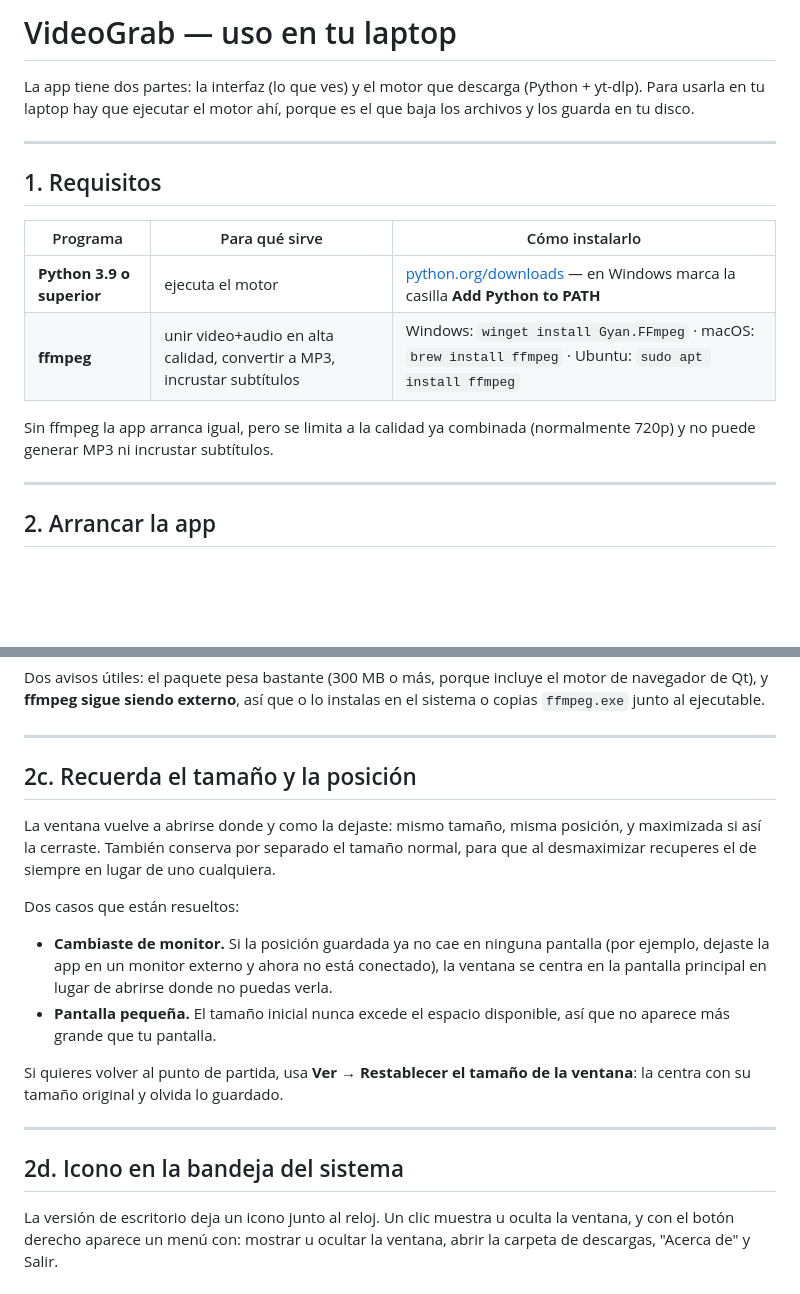
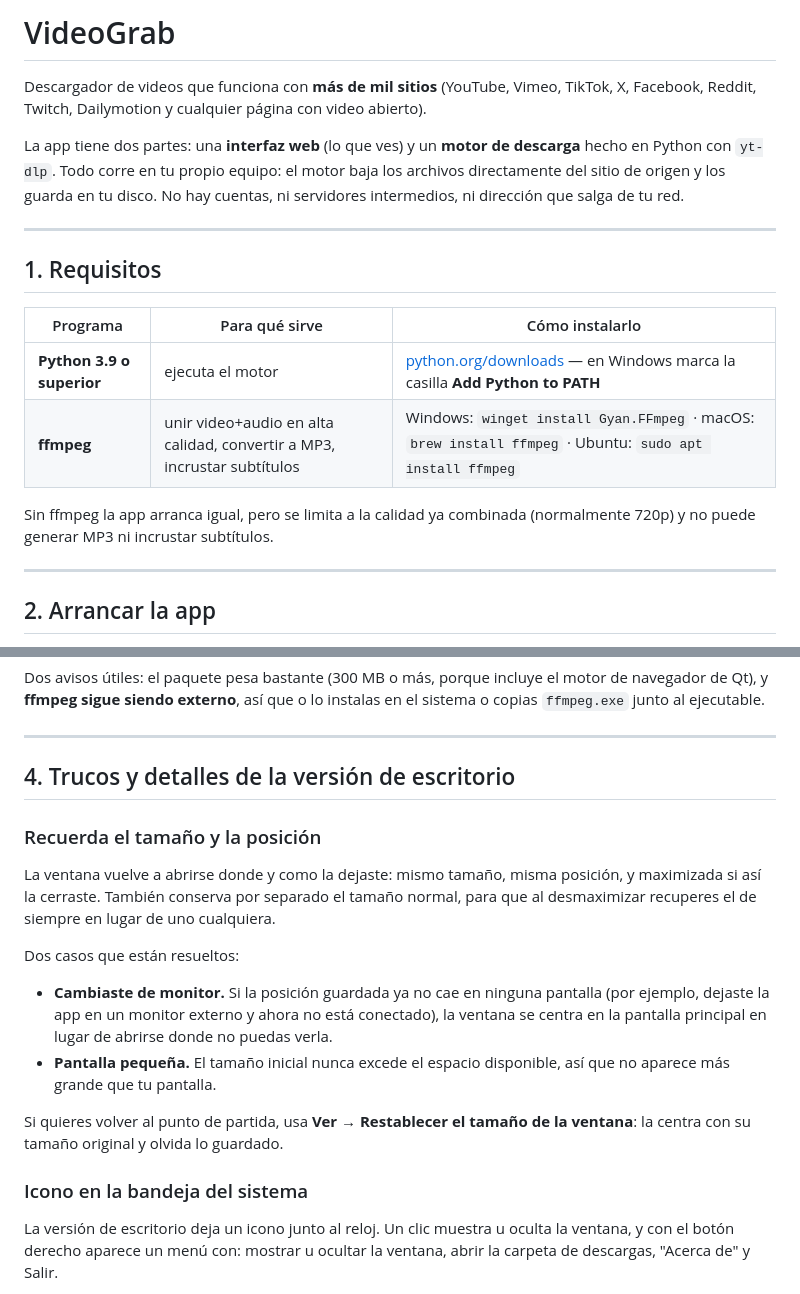
Before and after one commit to marvinzuniga19/videograb, a Markdown page: README.md, 2 parts joined by grey strips. GitHub-like rendering; blank space fills up the shorter version.

```diff
--- a/README.md
+++ b/README.md
@@ -1,8 +1,12 @@
-# VideoGrab — uso en tu laptop
+# VideoGrab
 
-La app tiene dos partes: la interfaz (lo que ves) y el motor que descarga (Python + yt-dlp).
-Para usarla en tu laptop hay que ejecutar el motor ahí, porque es el que baja los archivos
-y los guarda en tu disco.
+Descargador de videos que funciona con **más de mil sitios** (YouTube, Vimeo, TikTok,
+X, Facebook, Reddit, Twitch, Dailymotion y cualquier página con video abierto).
+
+La app tiene dos partes: una **interfaz web** (lo que ves) y un **motor de descarga**
+hecho en Python con `yt-dlp`. Todo corre en tu propio equipo: el motor baja los archivos
+directamente del sitio de origen y los guarda en tu disco. No hay cuentas, ni servidores
+intermedios, ni dirección que salga de tu red.
 
 ---
 
@@ -13,8 +17,8 @@ y los guarda en tu disco.
 | **Python 3.9 o superior** | ejecuta el motor | [python.org/downloads](https://www.python.org/downloads/) — en Windows marca la casilla **Add Python to PATH** |
 | **ffmpeg** | unir video+audio en alta calidad, convertir a MP3, incrustar subtítulos | Windows: `winget install Gyan.FFmpeg` · macOS: `brew install ffmpeg` · Ubuntu: `sudo apt install ffmpeg` |
 
-Sin ffmpeg la app arranca igual, pero se limita a la calidad ya combinada (normalmente 720p)
-y no puede generar MP3 ni incrustar subtítulos.
+Sin ffmpeg la app arranca igual, pero se limita a la calidad ya combinada (normalmente
+720p) y no puede generar MP3 ni incrustar subtítulos.
 
 ---
 
@@ -86,7 +96,9 @@ o copias `ffmpeg.exe` junto al ejecutable.
 
 ---
 
-## 2c. Recuerda el tamaño y la posición
+## 4. Trucos y detalles de la versión de escritorio
+
+### Recuerda el tamaño y la posición
 
 La ventana vuelve a abrirse donde y como la dejaste: mismo tamaño, misma posición, y
 maximizada si así la cerraste. También conserva por separado el tamaño normal, para que al
@@ -103,9 +115,7 @@ Dos casos que están resueltos:
 Si quieres volver al punto de partida, usa **Ver → Restablecer el tamaño de la ventana**:
 la centra con su tamaño original y olvida lo guardado.
 
----
-
-## 2d. Icono en la bandeja del sistema
+### Icono en la bandeja del sistema
 
 La versión de escritorio deja un icono junto al reloj. Un clic muestra u oculta la ventana,
 y con el botón derecho aparece un menú con: mostrar u ocultar la ventana, abrir la carpeta
```
Also changed, not shown: other parts of README.md (+13 -9 lines).
